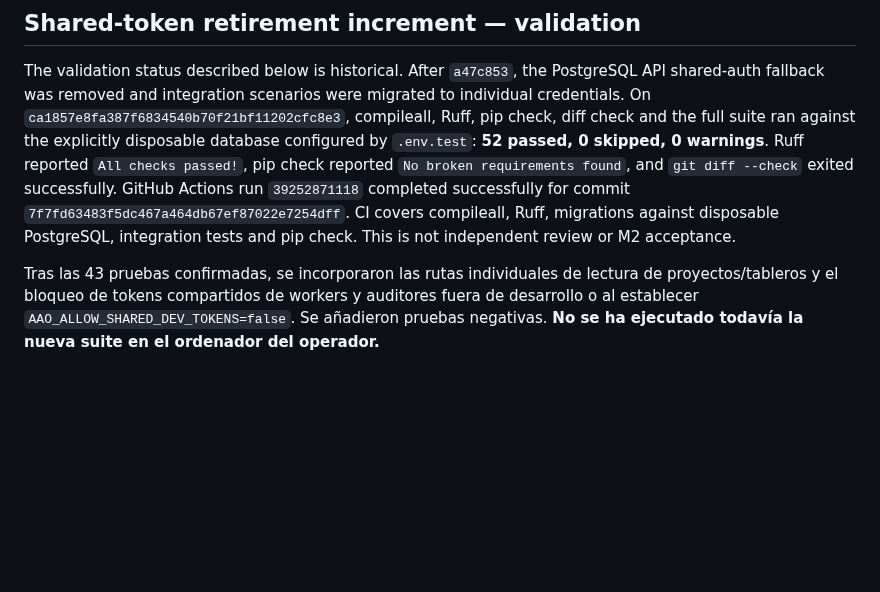
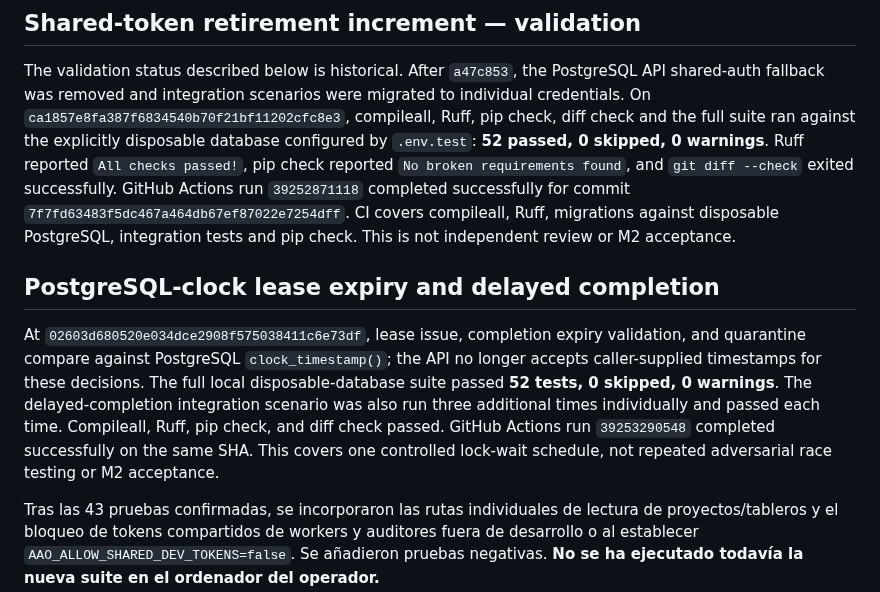
Before and after one commit to alessbarb/aao, a Markdown page: docs/VERIFICATION_EVIDENCE_REGISTER.md, the part around the change. GitHub-like rendering; blank space fills up the shorter version.

Commit message:
Record database clock lease verification

```diff
--- a/docs/VERIFICATION_EVIDENCE_REGISTER.md
+++ b/docs/VERIFICATION_EVIDENCE_REGISTER.md
@@ -60,6 +60,18 @@ GitHub Actions run `39252871118` completed successfully for commit
 `7f7fd63483f5dc467a464db67ef87022e7254dff`. CI covers compileall, Ruff,
 migrations against disposable PostgreSQL, integration tests and pip check.
 This is not independent review or M2 acceptance.
+
+## PostgreSQL-clock lease expiry and delayed completion
+
+At `02603d680520e034dce2908f575038411c6e73df`, lease issue, completion
+expiry validation, and quarantine compare against PostgreSQL `clock_timestamp()`;
+the API no longer accepts caller-supplied timestamps for these decisions. The
+full local disposable-database suite passed **52 tests, 0 skipped, 0
+warnings**. The delayed-completion integration scenario was also run three
+additional times individually and passed each time. Compileall, Ruff, pip
+check, and diff check passed. GitHub Actions run `39253290548` completed
+successfully on the same SHA. This covers one controlled lock-wait schedule,
+not repeated adversarial race testing or M2 acceptance.
 
 Tras las 43 pruebas confirmadas, se incorporaron las rutas individuales de
 lectura de proyectos/tableros y el bloqueo de tokens compartidos de workers y
```
